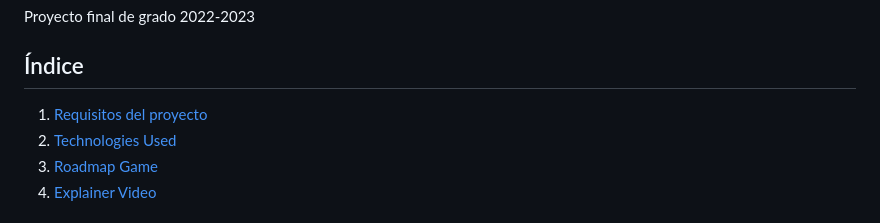
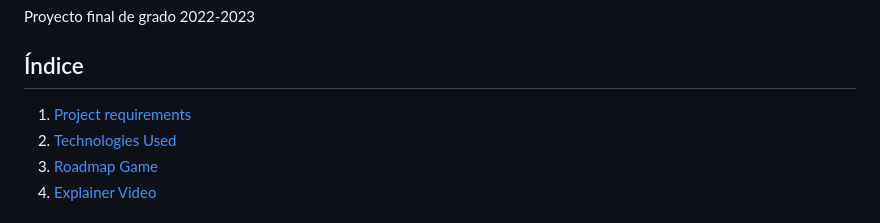
Before and after one commit to aUrbano24/ProyectoFinal-22-23-UrbanFight, a Markdown page: README.md, the part around the change. Drawn GitHub-style.

```diff
--- a/README.md
+++ b/README.md
@@ -2,7 +2,7 @@
 Proyecto final de grado 2022-2023
 
 ## Índice
-1. [Requisitos del proyecto](#project-requirements)
+1. [Project requirements](#project-requirements)
 2. [Technologies Used](#technologies-used)
 3. [Roadmap Game](#roadmap-game)
 4. [Explainer Video](#explainer-video)
```
